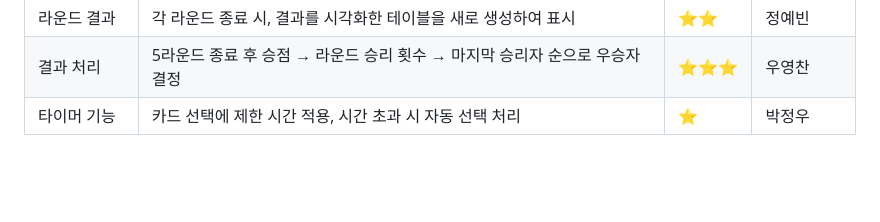
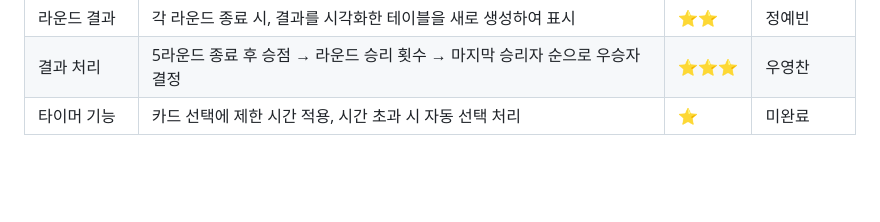
Before and after one commit to FRONTENDBOOTCAMP-13th/JS-13-A13C, a Markdown page: README.md, the part around the change. Drawn GitHub-style.

Commit message:
[docs] README.md

```diff
--- a/README.md
+++ b/README.md
@@ -54,7 +54,7 @@ A13C - 하나 빼기 게임
 | 라운드 관리       | 현재 라운드 번호를 관리하며, 라운드 종료 시 자동으로 라운드 번호를 증가시켜 다음 라운드로 진행 | ⭐⭐⭐    | 우영찬 |
 | 라운드 결과  | 각 라운드 종료 시, 결과를 시각화한 테이블을 새로 생성하여 표시        | ⭐⭐     | 정예빈 |
 | 결과 처리        | 5라운드 종료 후 승점 → 라운드 승리 횟수 → 마지막 승리자 순으로 우승자 결정 | ⭐⭐⭐    |  우영찬    |
-| 타이머 기능      | 카드 선택에 제한 시간 적용, 시간 초과 시 자동 선택 처리                     | ⭐    |  박정우   |
+| 타이머 기능      | 카드 선택에 제한 시간 적용, 시간 초과 시 자동 선택 처리                     | ⭐    |  미완료   |
 
 
 
```
